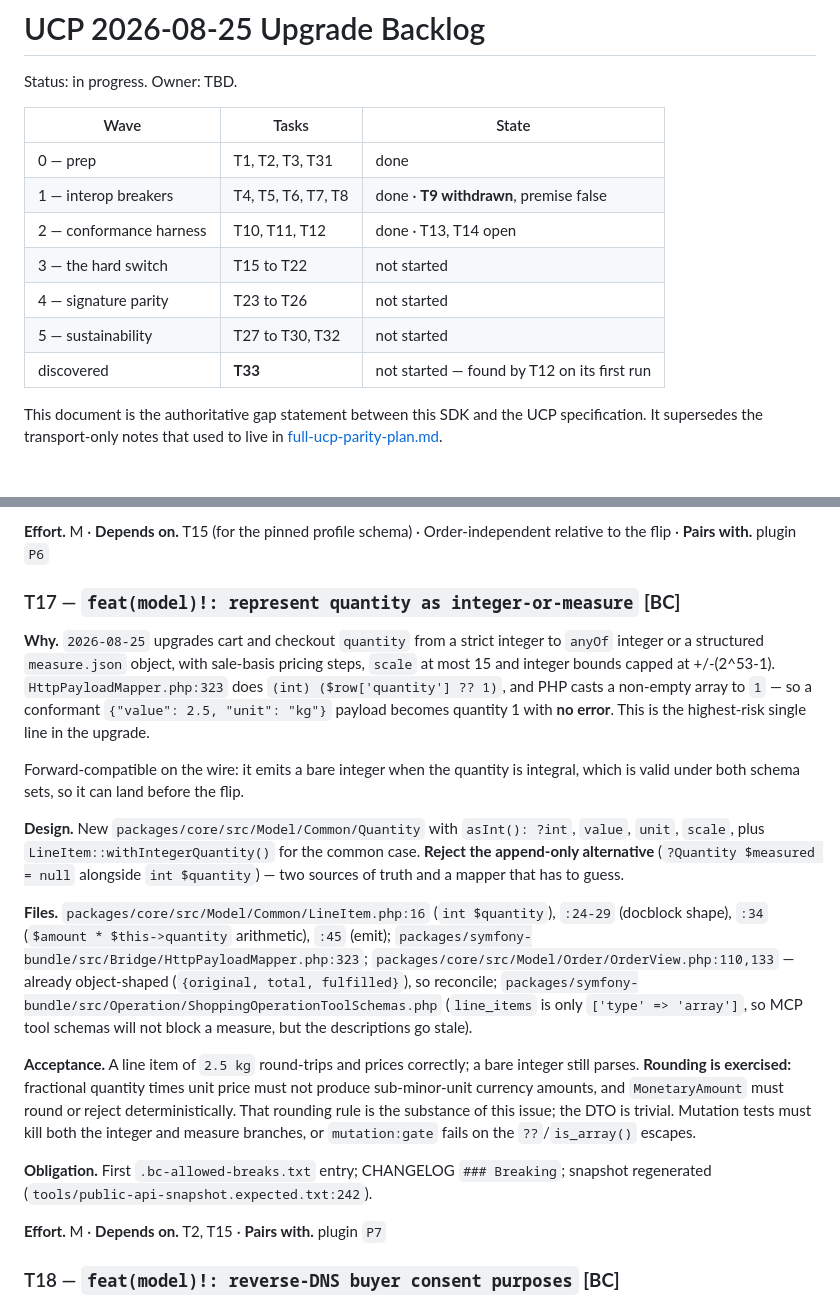
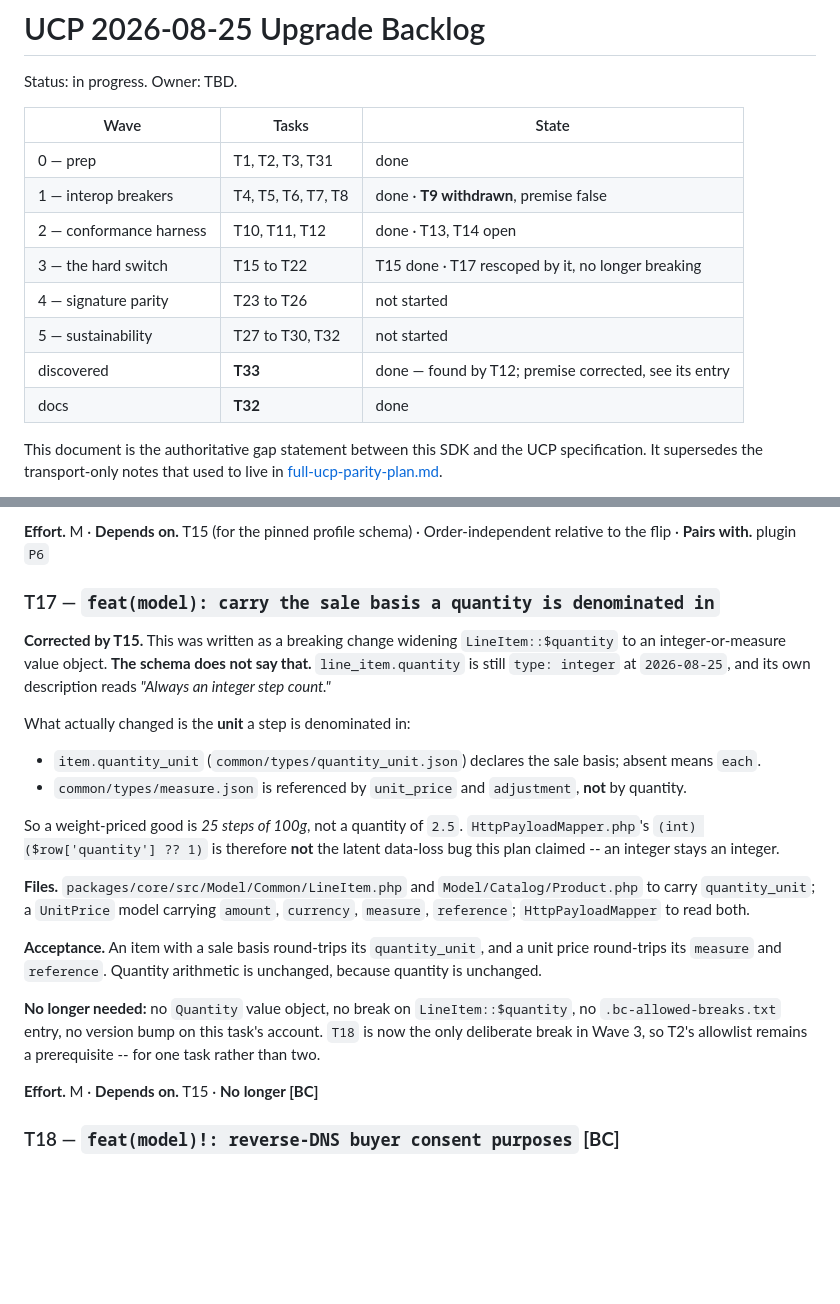
Before and after one commit to agentic-commerce-alliance/ucp-php-sdk, a Markdown page: docs/ucp-2026-08-25-upgrade.md, 2 parts joined by grey strips. Rendered like a GitHub page; blank space fills up the shorter version.

Commit message:
docs: rescope T17, the schema does not say what the release note implied
T17 was written as a breaking change widening LineItem::$quantity to an
integer-or-measure value object, with an allowlist entry and a version bump.
Pinning the schemas in T15 showed quantity is still type: integer at 2026-08-25,
described as "Always an integer step count".

What varies is the unit a step is denominated in, through item.quantity_unit,
where absence means each; measure.json is referenced by unit_price and adjustment
rather than by quantity. A weight-priced good is 25 steps of 100g, not 2.5.

So the task is additive, and two claims this plan made are withdrawn: the (int)
cast in HttpPayloadMapper is not a latent data-loss bug, and T18 is now the only
deliberate break in Wave 3.

```diff
--- a/docs/ucp-2026-08-25-upgrade.md
+++ b/docs/ucp-2026-08-25-upgrade.md
@@ -7,10 +7,11 @@ Status: in progress. Owner: TBD.
 | 0 — prep | T1, T2, T3, T31 | done |
 | 1 — interop breakers | T4, T5, T6, T7, T8 | done · **T9 withdrawn**, premise false |
 | 2 — conformance harness | T10, T11, T12 | done · T13, T14 open |
-| 3 — the hard switch | T15 to T22 | not started |
+| 3 — the hard switch | T15 to T22 | T15 done · T17 rescoped by it, no longer breaking |
 | 4 — signature parity | T23 to T26 | not started |
 | 5 — sustainability | T27 to T30, T32 | not started |
-| discovered | **T33** | not started — found by T12 on its first run |
+| discovered | **T33** | done — found by T12; premise corrected, see its entry |
+| docs | **T32** | done |
 
 This document is the authoritative gap statement between this SDK and the UCP
 specification. It supersedes the transport-only notes that used to live in
@@ -701,44 +702,39 @@ and selects the EC key for signing. A profile whose only key has an unrecognised
 
 **Effort.** M · **Depends on.** T15 (for the pinned profile schema) · Order-independent relative to the flip · **Pairs with.** plugin `P6`
 
-### T17 — `feat(model)!: represent quantity as integer-or-measure` **[BC]**
+### T17 — `feat(model): carry the sale basis a quantity is denominated in`
 
-**Why.** `2026-08-25` upgrades cart and checkout `quantity` from a strict integer
-to `anyOf` integer or a structured `measure.json` object, with sale-basis pricing
-steps, `scale` at most 15 and integer bounds capped at +/-(2^53-1).
-`HttpPayloadMapper.php:323` does `(int) ($row['quantity'] ?? 1)`, and PHP casts a
-non-empty array to `1` — so a conformant `{"value": 2.5, "unit": "kg"}` payload
-becomes quantity 1 with **no error**. This is the highest-risk single line in the
-upgrade.
+**Corrected by T15.** This was written as a breaking change widening
+`LineItem::$quantity` to an integer-or-measure value object. **The schema does not say that.**
+`line_item.quantity` is still `type: integer` at `2026-08-25`, and its own description reads
+*"Always an integer step count."*
 
-Forward-compatible on the wire: it emits a bare integer when the quantity is
-integral, which is valid under both schema sets, so it can land before the flip.
+What actually changed is the **unit** a step is denominated in:
 
-**Design.** New `packages/core/src/Model/Common/Quantity` with `asInt(): ?int`,
-`value`, `unit`, `scale`, plus `LineItem::withIntegerQuantity()` for the common
-case. **Reject the append-only alternative** (`?Quantity $measured = null`
-alongside `int $quantity`) — two sources of truth and a mapper that has to guess.
+- `item.quantity_unit` (`common/types/quantity_unit.json`) declares the sale basis; absent means
+  `each`.
+- `common/types/measure.json` is referenced by `unit_price` and `adjustment`, **not** by
+  quantity.
 
-**Files.** `packages/core/src/Model/Common/LineItem.php:16` (`int $quantity`),
-`:24-29` (docblock shape), `:34` (`$amount * $this->quantity` arithmetic), `:45`
-(emit); `packages/symfony-bundle/src/Bridge/HttpPayloadMapper.php:323`;
-`packages/core/src/Model/Order/OrderView.php:110,133` — already object-shaped
-(`{original, total, fulfilled}`), so reconcile;
-`packages/symfony-bundle/src/Operation/ShoppingOperationToolSchemas.php`
-(`line_items` is only `['type' => 'array']`, so MCP tool schemas will not block a
-measure, but the descriptions go stale).
+So a weight-priced good is *25 steps of 100g*, not a quantity of `2.5`.
+`HttpPayloadMapper.php`'s `(int) ($row['quantity'] ?? 1)` is therefore **not** the latent
+data-loss bug this plan claimed -- an integer stays an integer.
 
-**Acceptance.** A line item of `2.5 kg` round-trips and prices correctly; a bare
-integer still parses. **Rounding is exercised:** fractional quantity times unit
-price must not produce sub-minor-unit currency amounts, and `MonetaryAmount` must
-round or reject deterministically. That rounding rule is the substance of this
-issue; the DTO is trivial. Mutation tests must kill both the integer and measure
-branches, or `mutation:gate` fails on the `??`/`is_array()` escapes.
+**Files.** `packages/core/src/Model/Common/LineItem.php` and `Model/Catalog/Product.php` to
+carry `quantity_unit`; a `UnitPrice` model carrying `amount`, `currency`, `measure`,
+`reference`; `HttpPayloadMapper` to read both.
 
-**Obligation.** First `.bc-allowed-breaks.txt` entry; CHANGELOG `### Breaking`;
-snapshot regenerated (`tools/public-api-snapshot.expected.txt:242`).
+**Acceptance.** An item with a sale basis round-trips its `quantity_unit`, and a unit price
+round-trips its `measure` and `reference`. Quantity arithmetic is unchanged, because quantity is
+unchanged.
 
-**Effort.** M · **Depends on.** T2, T15 · **Pairs with.** plugin `P7`
+**No longer needed:** no `Quantity` value object, no break on `LineItem::$quantity`, no
+`.bc-allowed-breaks.txt` entry, no version bump on this task's account. `T18` is now the only
+deliberate break in Wave 3, so T2's allowlist remains a prerequisite -- for one task rather than
+two.
+
+**Effort.** M · **Depends on.** T15 · **No longer [BC]**
+
 
 ### T18 — `feat(model)!: reverse-DNS buyer consent purposes` **[BC]**
 
```
